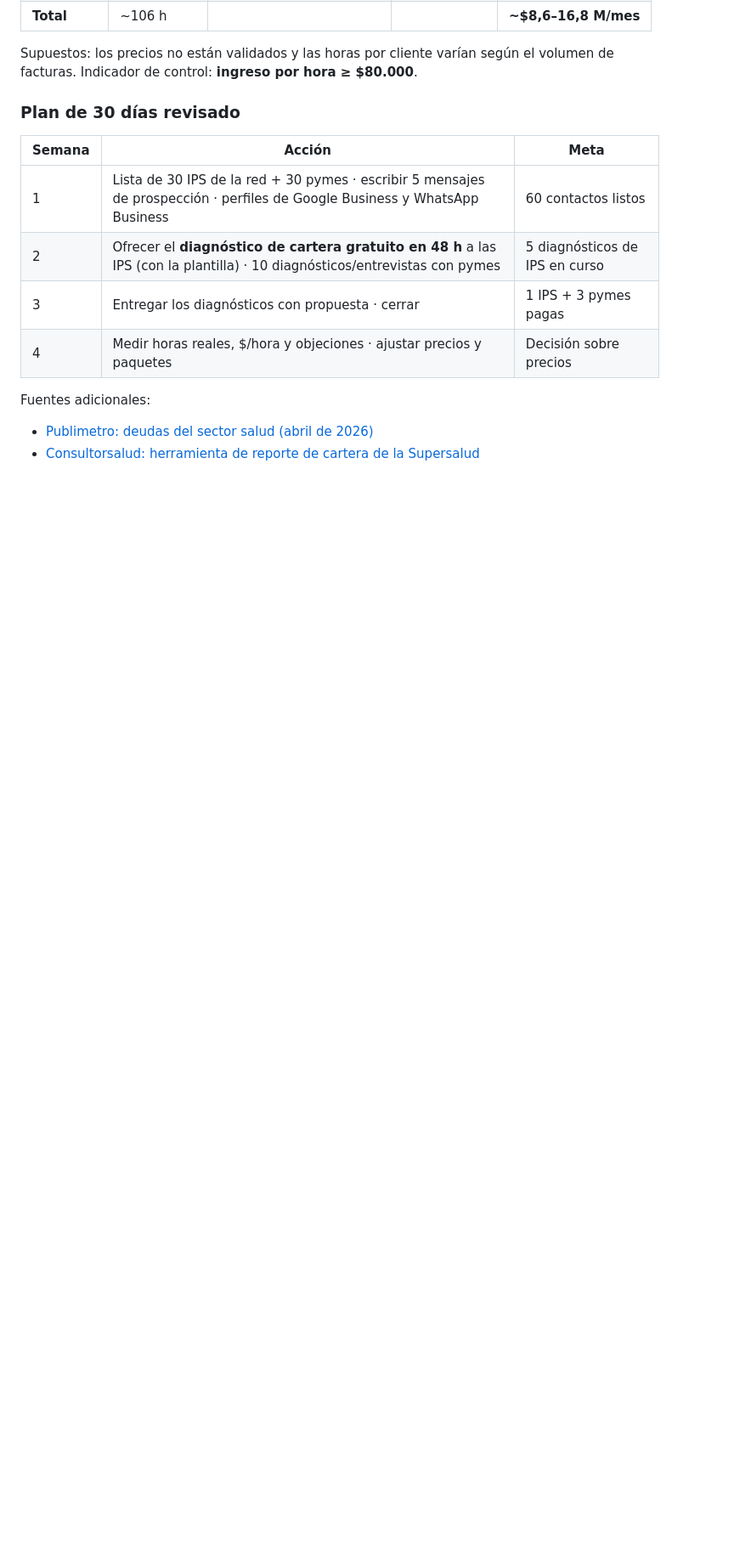
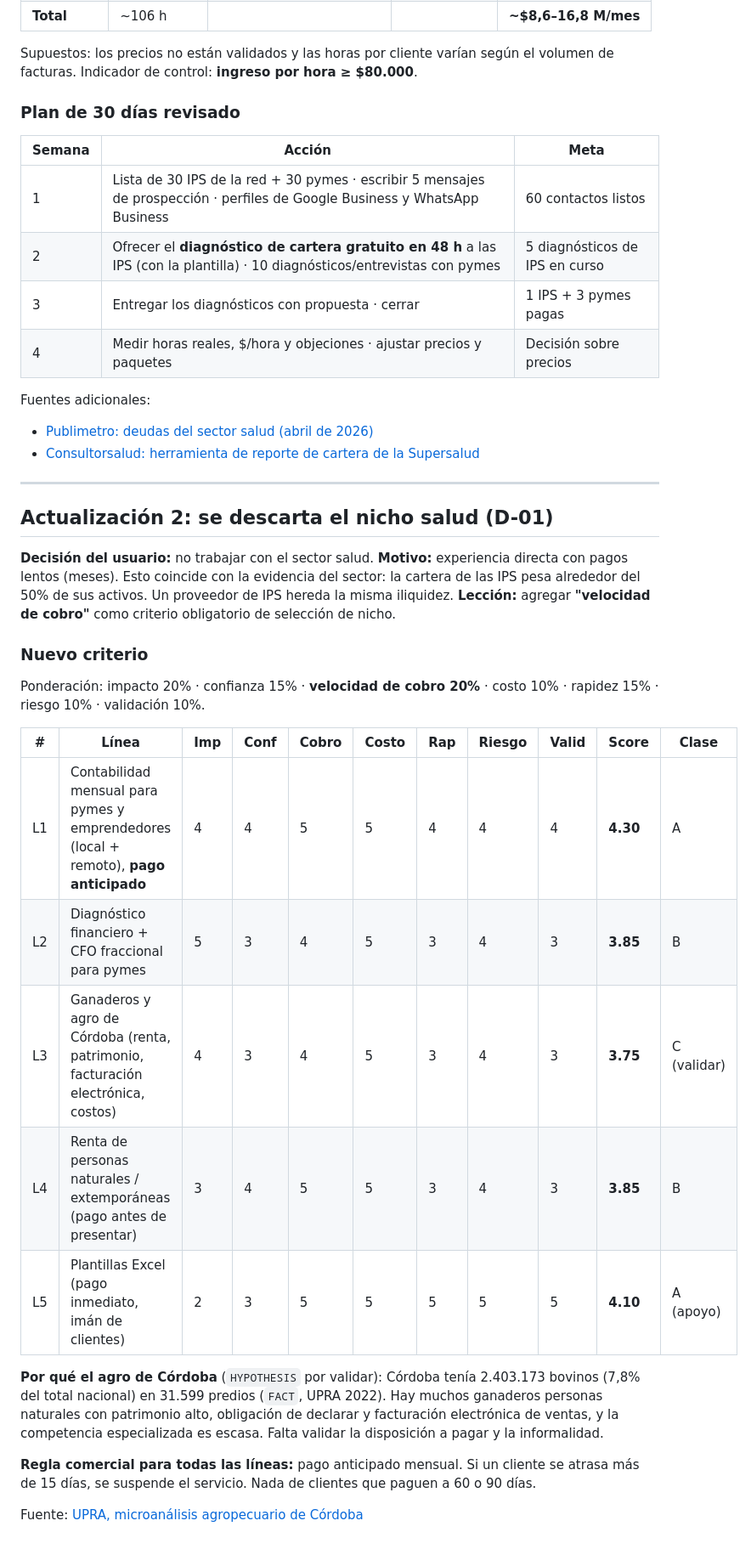
Before and after one commit to jandresmartinezj-sys/EXCEL-JM, a Markdown page: estrategia/mapa-oportunidades.md, the part around the change. Shown at 85% size. Rendered like a GitHub page; blank space fills up the shorter version.

Commit message:
estrategia: descarta nicho salud; prioriza pymes con pago anticipado
Co-Authored-By: Claude Opus 5.5 <noreply@anthropic.com>
Claude-Session: https://claude.ai/code/session_019RbM9k9qVMfLYsqfpAZa9N

```diff
--- a/estrategia/mapa-oportunidades.md
+++ b/estrategia/mapa-oportunidades.md
@@ -168,3 +168,28 @@ Supuestos: los precios no están validados y las horas por cliente varían segú
 Fuentes adicionales:
 - [Publimetro: deudas del sector salud (abril de 2026)](https://www.publimetro.co/noticias/2026/04/21/deudas-del-sector-salud-superan-los-25-billones-eps-intervenidas-concentran-la-mayor-parte/)
 - [Consultorsalud: herramienta de reporte de cartera de la Supersalud](https://consultorsalud.com/supersalud-estrena-reporte-de-cartera/)
+
+---
+
+## Actualización 2: se descarta el nicho salud (D-01)
+
+**Decisión del usuario:** no trabajar con el sector salud. **Motivo:** experiencia directa con pagos lentos (meses).
+Esto coincide con la evidencia del sector: la cartera de las IPS pesa alrededor del 50% de sus activos. Un proveedor de IPS hereda la misma iliquidez.
+**Lección:** agregar **"velocidad de cobro"** como criterio obligatorio de selección de nicho.
+
+### Nuevo criterio
+Ponderación: impacto 20% · confianza 15% · **velocidad de cobro 20%** · costo 10% · rapidez 15% · riesgo 10% · validación 10%.
+
+| # | Línea | Imp | Conf | Cobro | Costo | Rap | Riesgo | Valid | **Score** | Clase |
+|---|---|---|---|---|---|---|---|---|---|---|
+| L1 | Contabilidad mensual para pymes y emprendedores (local + remoto), **pago anticipado** | 4 | 4 | 5 | 5 | 4 | 4 | 4 | **4.30** | A |
+| L2 | Diagnóstico financiero + CFO fraccional para pymes | 5 | 3 | 4 | 5 | 3 | 4 | 3 | **3.85** | B |
+| L3 | Ganaderos y agro de Córdoba (renta, patrimonio, facturación electrónica, costos) | 4 | 3 | 4 | 5 | 3 | 4 | 3 | **3.75** | C (validar) |
+| L4 | Renta de personas naturales / extemporáneas (pago antes de presentar) | 3 | 4 | 5 | 5 | 3 | 4 | 3 | **3.85** | B |
+| L5 | Plantillas Excel (pago inmediato, imán de clientes) | 2 | 3 | 5 | 5 | 5 | 5 | 5 | **4.10** | A (apoyo) |
+
+**Por qué el agro de Córdoba** (`HYPOTHESIS` por validar): Córdoba tenía 2.403.173 bovinos (7,8% del total nacional) en 31.599 predios (`FACT`, UPRA 2022). Hay muchos ganaderos personas naturales con patrimonio alto, obligación de declarar y facturación electrónica de ventas, y la competencia especializada es escasa. Falta validar la disposición a pagar y la informalidad.
+
+**Regla comercial para todas las líneas:** pago anticipado mensual. Si un cliente se atrasa más de 15 días, se suspende el servicio. Nada de clientes que paguen a 60 o 90 días.
+
+Fuente: [UPRA, microanálisis agropecuario de Córdoba](https://upra.gov.co/Kit_Territorial/2-%20Informaci%C3%B3n%20por%20Departamentos/C%C3%93RDOBA/3-%20Microan%C3%A1lisis%20Evaluaciones%20agropecuarias%202023-Cordoba.pdf)
```
Also changed, not shown: comercial/kit-comercial.md (+23 -33 lines).
